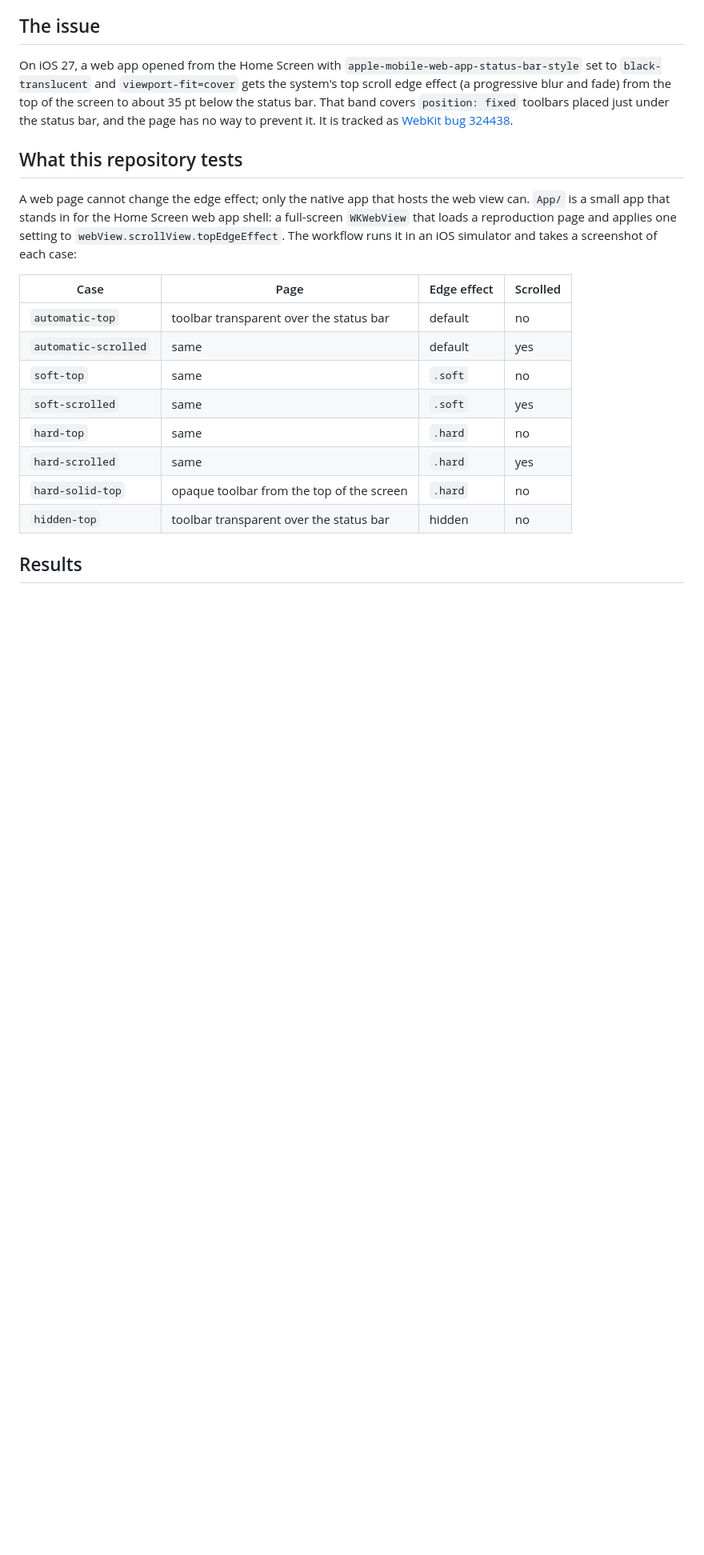
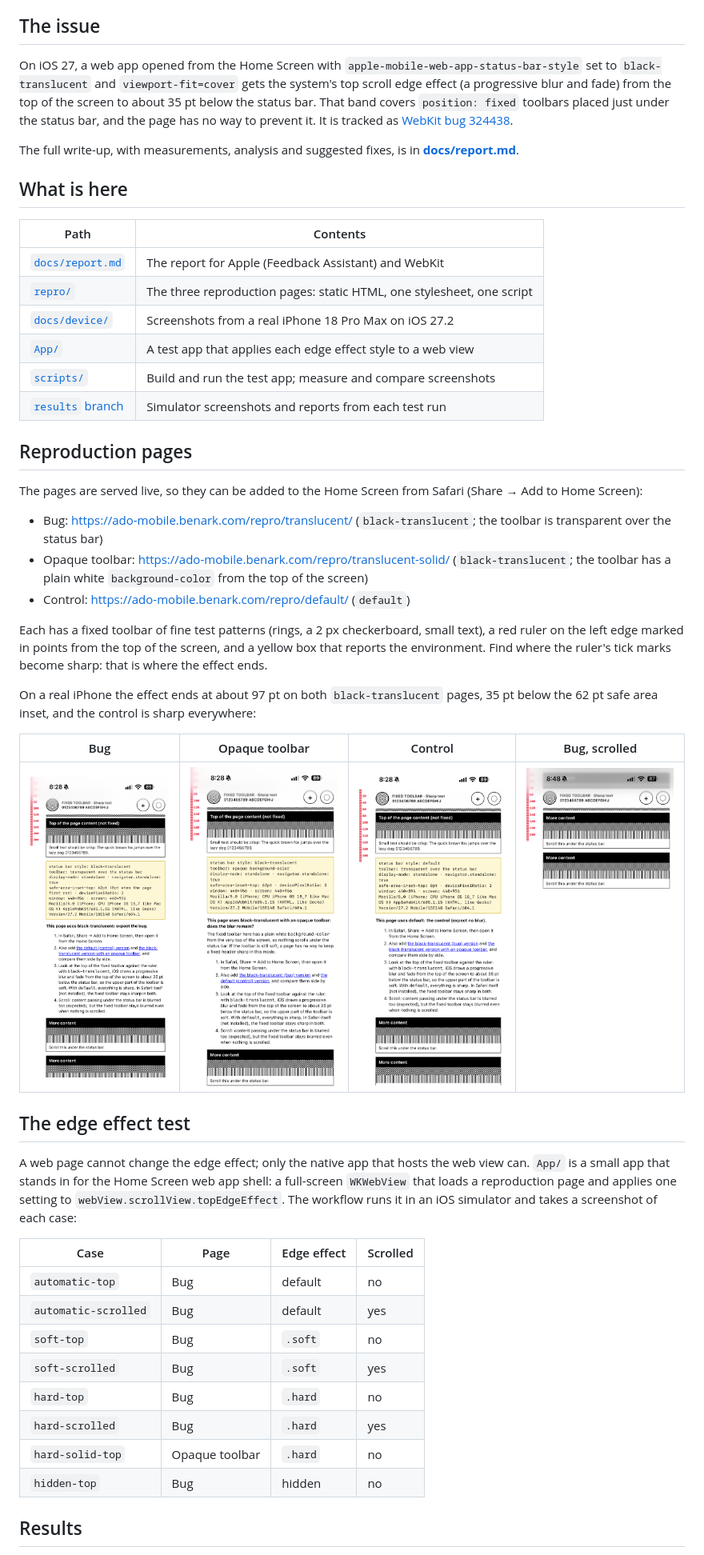
Before and after one commit to benark/ios-webview-edge-effect-test, a Markdown page: README.md, the part around one of its changes. Shown at 80% size. Drawn GitHub-style; pictures changed too: docs/device/fade-bug-scrolled.png (added), docs/device/fade-bug.png (added), docs/device/fade-ctrl.png (added); blank space fills up the shorter version.

```diff
--- a/README.md
+++ b/README.md
@@ -10,7 +10,41 @@ from the top of the screen to about 35 pt below the status bar. That band covers
 just under the status bar, and the page has no way to prevent it. It is tracked as
 [WebKit bug 324438](https://bugs.webkit.org/show_bug.cgi?id=324438).
 
-## What this repository tests
+The full write-up, with measurements, analysis and suggested fixes, is in **[docs/report.md](docs/report.md)**.
+
+## What is here
+
+| Path | Contents |
+|---|---|
+| [`docs/report.md`](docs/report.md) | The report for Apple (Feedback Assistant) and WebKit |
+| [`repro/`](repro) | The three reproduction pages: static HTML, one stylesheet, one script |
+| [`docs/device/`](docs/device) | Screenshots from a real iPhone 18 Pro Max on iOS 27.2 |
+| [`App/`](App) | A test app that applies each edge effect style to a web view |
+| [`scripts/`](scripts) | Build and run the test app; measure and compare screenshots |
+| [`results` branch](../../tree/results) | Simulator screenshots and reports from each test run |
+
+## Reproduction pages
+
+The pages are served live, so they can be added to the Home Screen from Safari (Share → Add to Home Screen):
+
+- Bug: https://ado-mobile.benark.com/repro/translucent/ (`black-translucent`; the toolbar is transparent over the
+  status bar)
+- Opaque toolbar: https://ado-mobile.benark.com/repro/translucent-solid/ (`black-translucent`; the toolbar has a plain
+  white `background-color` from the top of the screen)
+- Control: https://ado-mobile.benark.com/repro/default/ (`default`)
+
+Each has a fixed toolbar of fine test patterns (rings, a 2 px checkerboard, small text), a red ruler on the left edge
+marked in points from the top of the screen, and a yellow box that reports the environment. Find where the ruler's
+tick marks become sharp: that is where the effect ends.
+
+On a real iPhone the effect ends at about 97 pt on both `black-translucent` pages, 35 pt below the 62 pt safe area
+inset, and the control is sharp everywhere:
+
+| Bug | Opaque toolbar | Control | Bug, scrolled |
+|---|---|---|---|
+| ![Bug](docs/device/fade-bug.png) | ![Opaque toolbar](docs/device/fade-solid.png) | ![Control](docs/device/fade-ctrl.png) | ![Bug, scrolled](docs/device/fade-bug-scrolled.png) |
+
+## The edge effect test
 
 A web page cannot change the edge effect; only the native app that hosts the web view can. `App/` is a small app that
 stands in for the Home Screen web app shell: a full-screen `WKWebView` that loads a reproduction page and applies one
@@ -19,14 +53,14 @@ case:
 
 | Case | Page | Edge effect | Scrolled |
 |---|---|---|---|
-| `automatic-top` | toolbar transparent over the status bar | default | no |
-| `automatic-scrolled` | same | default | yes |
-| `soft-top` | same | `.soft` | no |
-| `soft-scrolled` | same | `.soft` | yes |
-| `hard-top` | same | `.hard` | no |
-| `hard-scrolled` | same | `.hard` | yes |
-| `hard-solid-top` | opaque toolbar from the top of the screen | `.hard` | no |
-| `hidden-top` | toolbar transparent over the status bar | hidden | no |
+| `automatic-top` | Bug | default | no |
+| `automatic-scrolled` | Bug | default | yes |
+| `soft-top` | Bug | `.soft` | no |
+| `soft-scrolled` | Bug | `.soft` | yes |
+| `hard-top` | Bug | `.hard` | no |
+| `hard-scrolled` | Bug | `.hard` | yes |
+| `hard-solid-top` | Opaque toolbar | `.hard` | no |
+| `hidden-top` | Bug | hidden | no |
 
 ## Results
 
```
Also changed, not shown: other parts of README.md (+18 -17 lines), docs/report.md (added, +233 -0 lines), docs/comparison-scrolled.png, docs/comparison-top.png, 9 other files.
